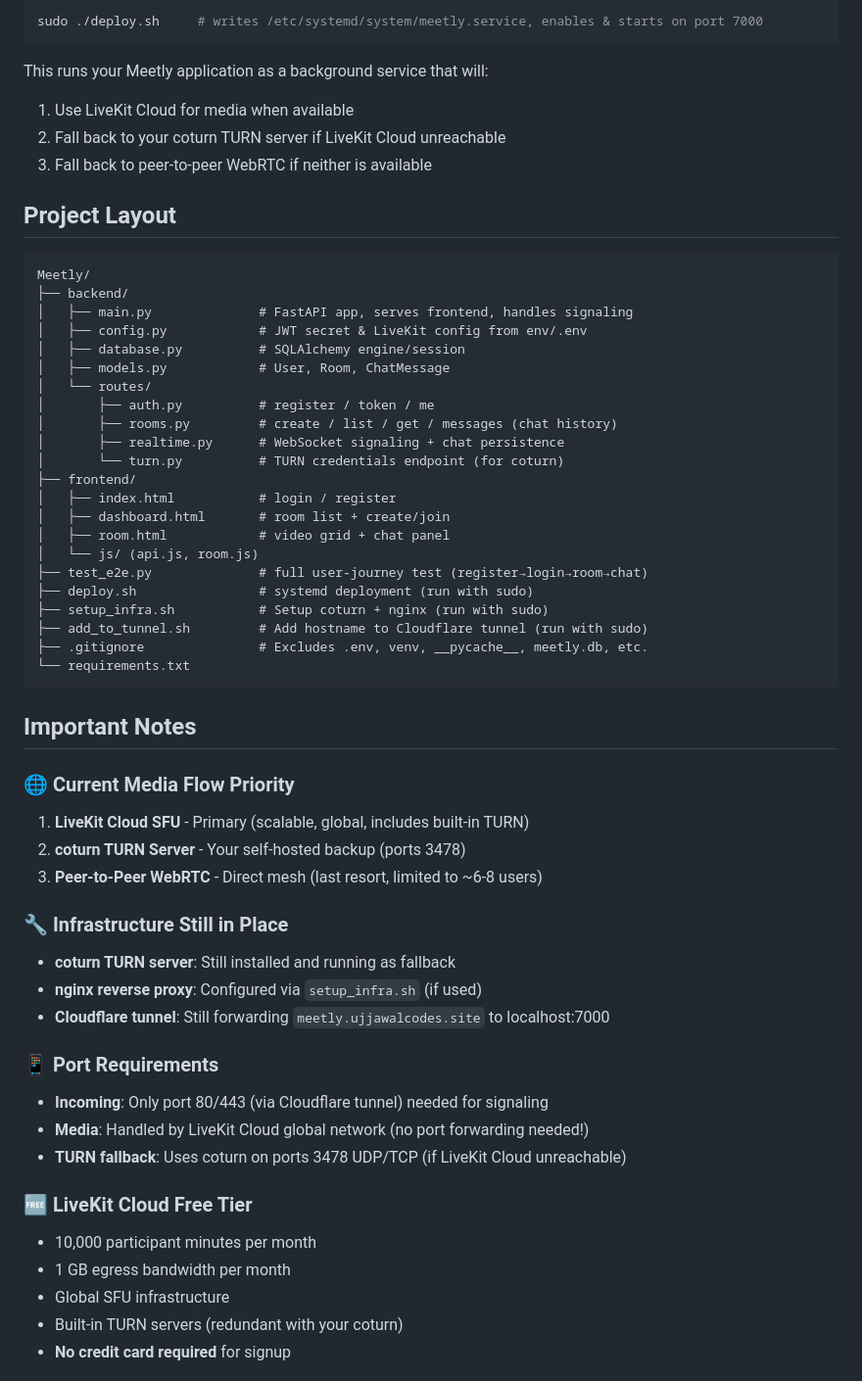
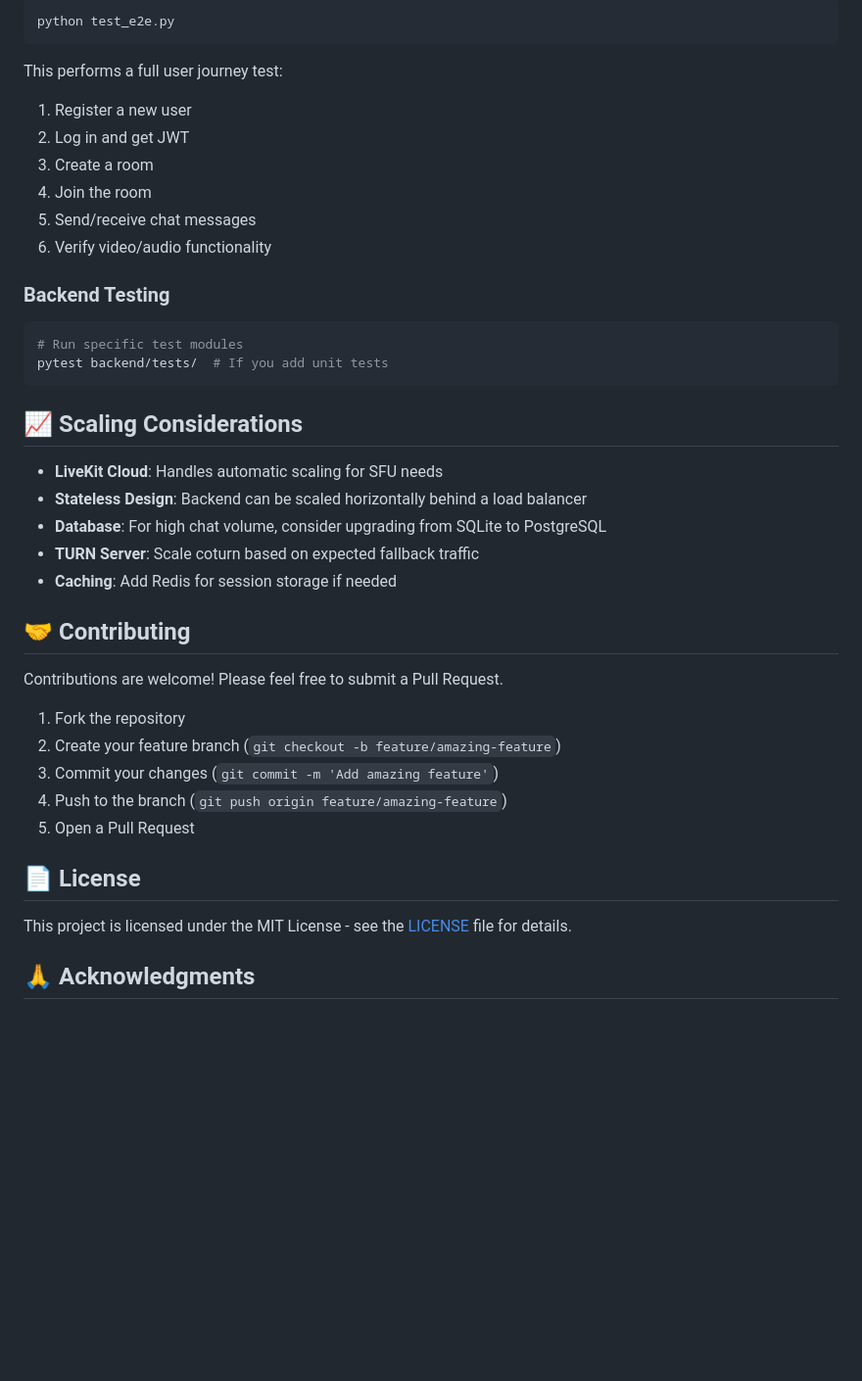
Before and after one commit to shin0biX/Meetly, a Markdown page: README.md, the part around one of its changes. Shown at 98% size. Rendered like a GitHub page; blank space fills up the shorter version.

````diff
--- a/README.md
+++ b/README.md
@@ -82,60 +224,41 @@ Open **http://localhost:7000** → register → create/join a room.
 ```bash
-sudo ./deploy.sh     # writes /etc/systemd/system/meetly.service, enables & starts on port 7000
+python test_e2e.py
+```
+This performs a full user journey test:
+1. Register a new user
+2. Log in and get JWT
+3. Create a room
+4. Join the room
+5. Send/receive chat messages
+6. Verify video/audio functionality
+
+### Backend Testing
+```bash
+# Run specific test modules
+pytest backend/tests/  # If you add unit tests
 ```
 
-This runs your Meetly application as a background service that will:
-1. Use LiveKit Cloud for media when available
-2. Fall back to your coturn TURN server if LiveKit Cloud unreachable
-3. Fall back to peer-to-peer WebRTC if neither is available
+## 📈 Scaling Considerations
 
-## Project Layout
+- **LiveKit Cloud**: Handles automatic scaling for SFU needs
+- **Stateless Design**: Backend can be scaled horizontally behind a load balancer
+- **Database**: For high chat volume, consider upgrading from SQLite to PostgreSQL
+- **TURN Server**: Scale coturn based on expected fallback traffic
+- **Caching**: Add Redis for session storage if needed
 
-```
-Meetly/
-├── backend/
-│   ├── main.py              # FastAPI app, serves frontend, handles signaling
-│   ├── config.py            # JWT secret & LiveKit config from env/.env
-│   ├── database.py          # SQLAlchemy engine/session
-│   ├── models.py            # User, Room, ChatMessage
-│   └── routes/
-│       ├── auth.py          # register / token / me
-│       ├── rooms.py         # create / list / get / messages (chat history)
-│       ├── realtime.py      # WebSocket signaling + chat persistence
-│       └── turn.py          # TURN credentials endpoint (for coturn)
-├── frontend/
-│   ├── index.html           # login / register
-│   ├── dashboard.html       # room list + create/join
-│   ├── room.html            # video grid + chat panel
-│   └── js/ (api.js, room.js)
-├── test_e2e.py              # full user-journey test (register→login→room→chat)
-├── deploy.sh                # systemd deployment (run with sudo)
-├── setup_infra.sh           # Setup coturn + nginx (run with sudo)
-├── add_to_tunnel.sh         # Add hostname to Cloudflare tunnel (run with sudo)
-├── .gitignore               # Excludes .env, venv, __pycache__, meetly.db, etc.
-└── requirements.txt
-```
+## 🤝 Contributing
 
-## Important Notes
+Contributions are welcome! Please feel free to submit a Pull Request.
 
-### 🌐 **Current Media Flow Priority**
-1. **LiveKit Cloud SFU** - Primary (scalable, global, includes built-in TURN)
-2. **coturn TURN Server** - Your self-hosted backup (ports 3478)
-3. **Peer-to-Peer WebRTC** - Direct mesh (last resort, limited to ~6-8 users)
+1. Fork the repository
+2. Create your feature branch (`git checkout -b feature/amazing-feature`)
+3. Commit your changes (`git commit -m 'Add amazing feature'`)
+4. Push to the branch (`git push origin feature/amazing-feature`)
+5. Open a Pull Request
 
-### 🔧 **Infrastructure Still in Place**
-- **coturn TURN server**: Still installed and running as fallback
-- **nginx reverse proxy**: Configured via `setup_infra.sh` (if used)
-- **Cloudflare tunnel**: Still forwarding `meetly.ujjawalcodes.site` to localhost:7000
+## 📄 License
 
-### 📱 **Port Requirements**
-- **Incoming**: Only port 80/443 (via Cloudflare tunnel) needed for signaling
-- **Media**: Handled by LiveKit Cloud global network (no port forwarding needed!)
-- **TURN fallback**: Uses coturn on ports 3478 UDP/TCP (if LiveKit Cloud unreachable)
+This project is licensed under the MIT License - see the [LICENSE](LICENSE) file for details.
 
-### 🆓 **LiveKit Cloud Free Tier**
-- 10,000 participant minutes per month
-- 1 GB egress bandwidth per month
-- Global SFU infrastructure
-- Built-in TURN servers (redundant with your coturn)
-- **No credit card required** for signup
+## 🙏 Acknowledgments
 
````
Also changed, not shown: other parts of README.md (+203 -80 lines).
